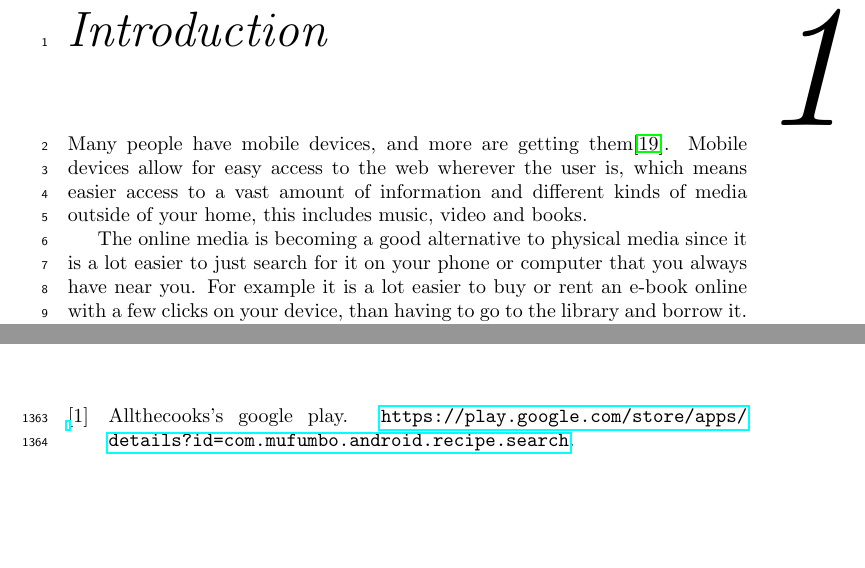
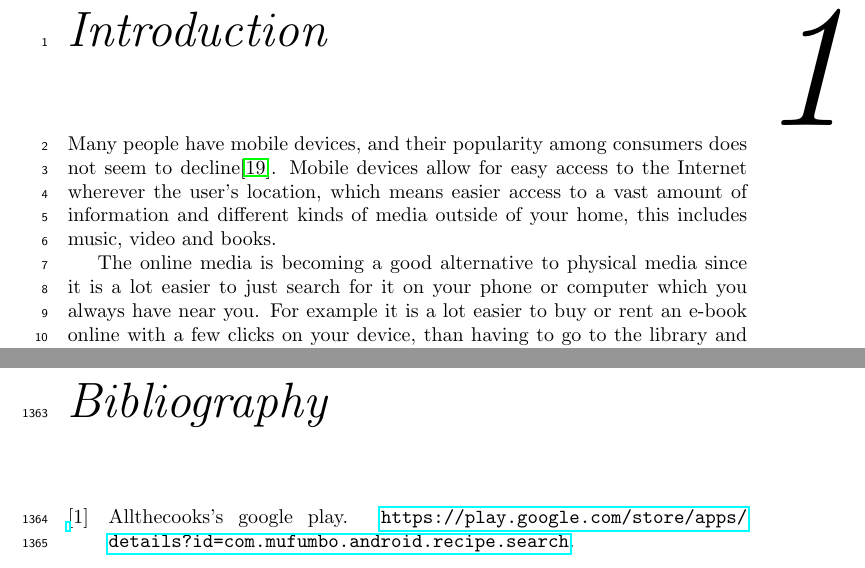
Before and after one commit to figa12/food-report, a LaTeX thesis (master.tex, which reads tex/introduction.tex): two parts of pages 11 and 77 of 79, joined at a grey line, cut so that both start at the same text, the shorter picture padded with empty space. Compiled offline with pdfLaTeX.

Commit message:
rettelser

```diff
--- a/tex/introduction.tex
+++ b/tex/introduction.tex
@@ -1,6 +1,9 @@
-Many people have mobile devices, and more are getting them\citep{mobilegrow}. Mobile devices allow for easy access to the web wherever the user is, which means easier access to a vast amount of information and different kinds of media outside of your home, this includes music, video and books.
+Many people have mobile devices, and their popularity among consumers does not seem to decline\citep{mobilegrow}. Mobile devices allow for easy access to the Internet wherever the user's location, which means easier access to a vast amount of information and different kinds of media outside of your home, this includes music, video and books.
 
-The online media is becoming a good alternative to physical media since it is a lot easier to just search for it on your phone or computer that you always have near you. For example it is a lot easier to buy or rent an e-book online with a few clicks on your device, than having to go to the library and borrow it. This means that in some cases books are becoming obsolete, among that are cookbooks. A physical cookbook is not going to be replaced purely by online recipes but the online recipes allow people to easily and fast search for recipes without having to borrow or buy a cookbook.
+The online media is becoming a good alternative to physical media since it is a lot easier to just search for it on your phone or computer which you always have near you.
+For example it is a lot easier to buy or rent an e-book online with a few clicks on your device, than having to go to the library and borrow it.
+This means that in some cases books are becoming obsolete, among that are cookbooks.
+A physical cookbook is not going to be replaced purely by online recipes but the online recipes allow people to easily and fast search for recipes without having to borrow or buy a cookbook.
 
 Cookbooks provide a static set of recipes, whereas a mobile device can provide you with a vast amount of recipes. Depending on the size of the device/cookbook, it might be easier to read from a mobile device and more convenient to move it around in the kitchen. A mobile cookbook can also provide a way to search for recipes and easily bookmark recipes you like.
 
```
